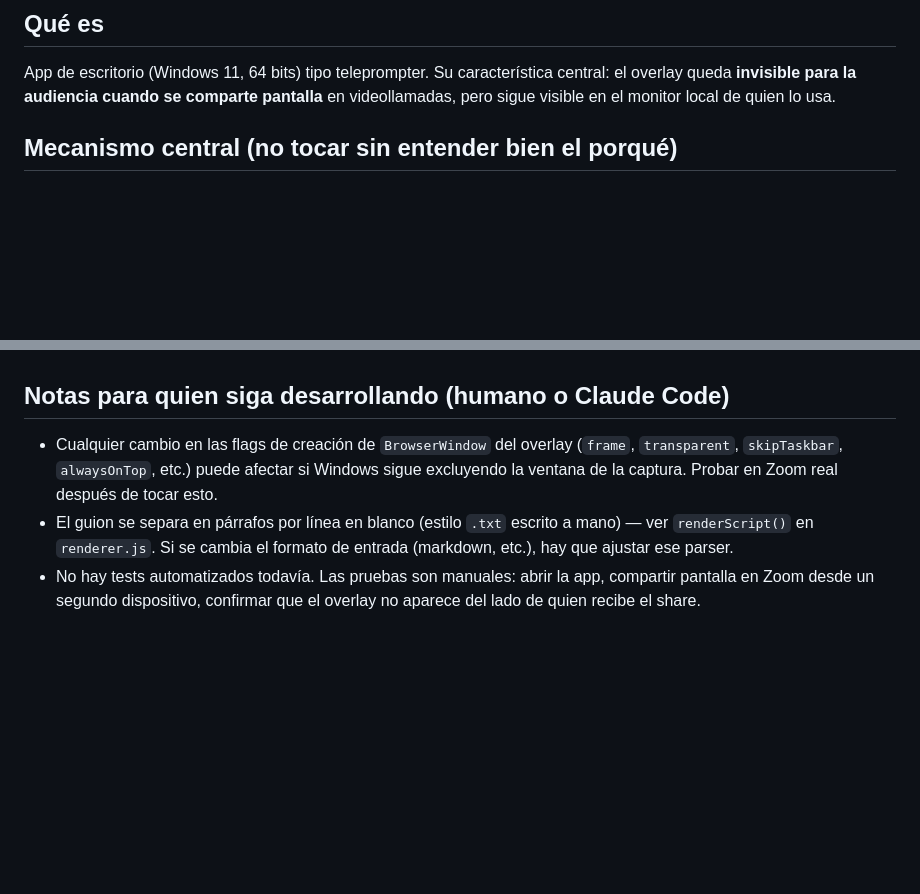
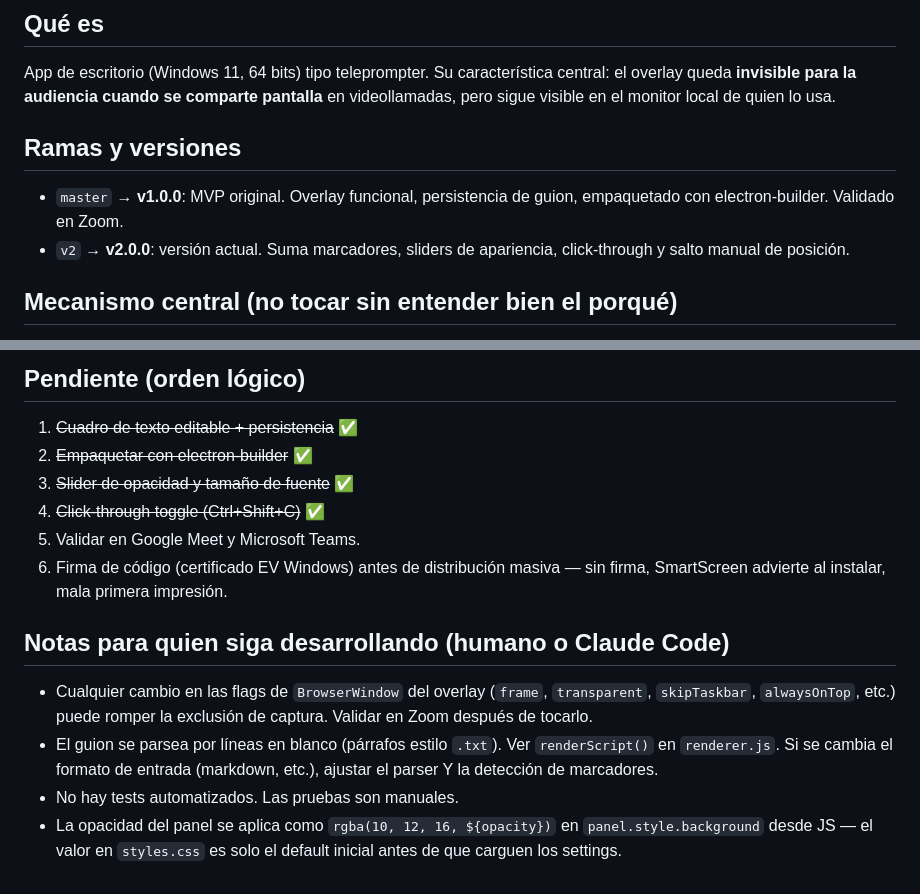
Before and after one commit to DegolladoC/prompter, a Markdown page: CLAUDE.md, 2 parts joined by grey strips. Drawn GitHub-style; blank space fills up the shorter version.

Commit message:
docs: actualizar CLAUDE.md para v2.0.0

```diff
--- a/CLAUDE.md
+++ b/CLAUDE.md
@@ -6,6 +6,13 @@ App de escritorio (Windows 11, 64 bits) tipo teleprompter. Su característica
 central: el overlay queda **invisible para la audiencia cuando se comparte
 pantalla** en videollamadas, pero sigue visible en el monitor local de quien
 lo usa.
+
+## Ramas y versiones
+
+- `master` → **v1.0.0**: MVP original. Overlay funcional, persistencia de
+  guion, empaquetado con electron-builder. Validado en Zoom.
+- `v2` → **v2.0.0**: versión actual. Suma marcadores, sliders de apariencia,
+  click-through y salto manual de posición.
 
 ## Mecanismo central (no tocar sin entender bien el porqué)
 
@@ -104,13 +141,22 @@ empaquetado como `.exe`.
+## Pendiente (orden lógico)
+
+1. ~~Cuadro de texto editable + persistencia~~ ✅
+2. ~~Empaquetar con electron-builder~~ ✅
+3. ~~Slider de opacidad y tamaño de fuente~~ ✅
+4. ~~Click-through toggle (Ctrl+Shift+C)~~ ✅
+5. Validar en Google Meet y Microsoft Teams.
+6. Firma de código (certificado EV Windows) antes de distribución masiva —
+   sin firma, SmartScreen advierte al instalar, mala primera impresión.
 
 ## Notas para quien siga desarrollando (humano o Claude Code)
 
-- Cualquier cambio en las flags de creación de `BrowserWindow` del overlay
-  (`frame`, `transparent`, `skipTaskbar`, `alwaysOnTop`, etc.) puede
-  afectar si Windows sigue excluyendo la ventana de la captura. Probar en
-  Zoom real después de tocar esto.
-- El guion se separa en párrafos por línea en blanco (estilo `.txt`
-  escrito a mano) — ver `renderScript()` en `renderer.js`. Si se cambia
-  el formato de entrada (markdown, etc.), hay que ajustar ese parser.
-- No hay tests automatizados todavía. Las pruebas son manuales: abrir la
-  app, compartir pantalla en Zoom desde un segundo dispositivo, confirmar
-  que el overlay no aparece del lado de quien recibe el share.
+- Cualquier cambio en las flags de `BrowserWindow` del overlay (`frame`,
+  `transparent`, `skipTaskbar`, `alwaysOnTop`, etc.) puede romper la
+  exclusión de captura. Validar en Zoom después de tocarlo.
+- El guion se parsea por líneas en blanco (párrafos estilo `.txt`). Ver
+  `renderScript()` en `renderer.js`. Si se cambia el formato de entrada
+  (markdown, etc.), ajustar el parser Y la detección de marcadores.
+- No hay tests automatizados. Las pruebas son manuales.
+- La opacidad del panel se aplica como `rgba(10, 12, 16, ${opacity})` en
+  `panel.style.background` desde JS — el valor en `styles.css` es solo
+  el default inicial antes de que carguen los settings.
```
Also changed, not shown: other parts of CLAUDE.md (+72 -42 lines).
